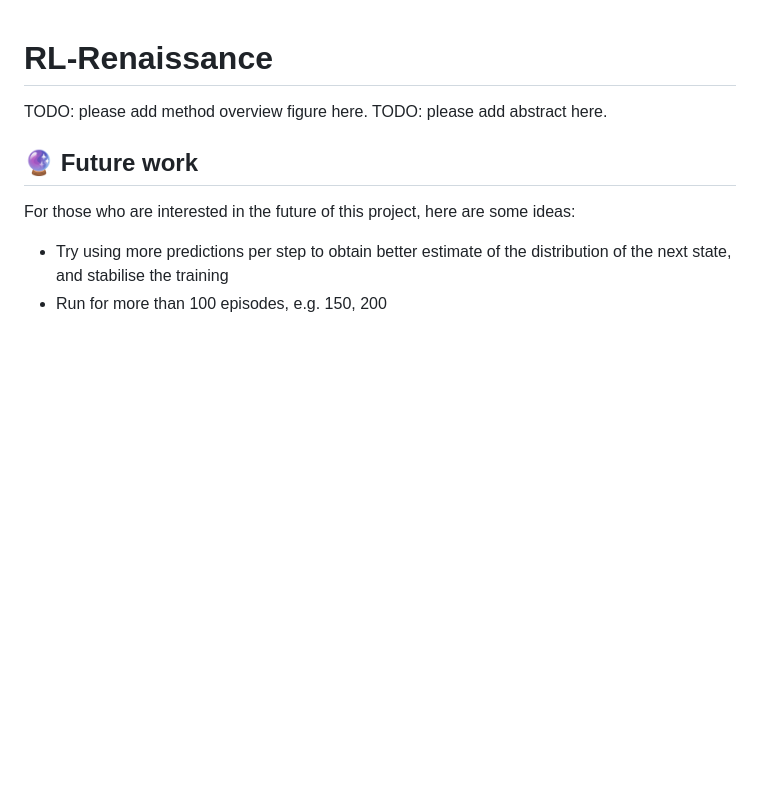
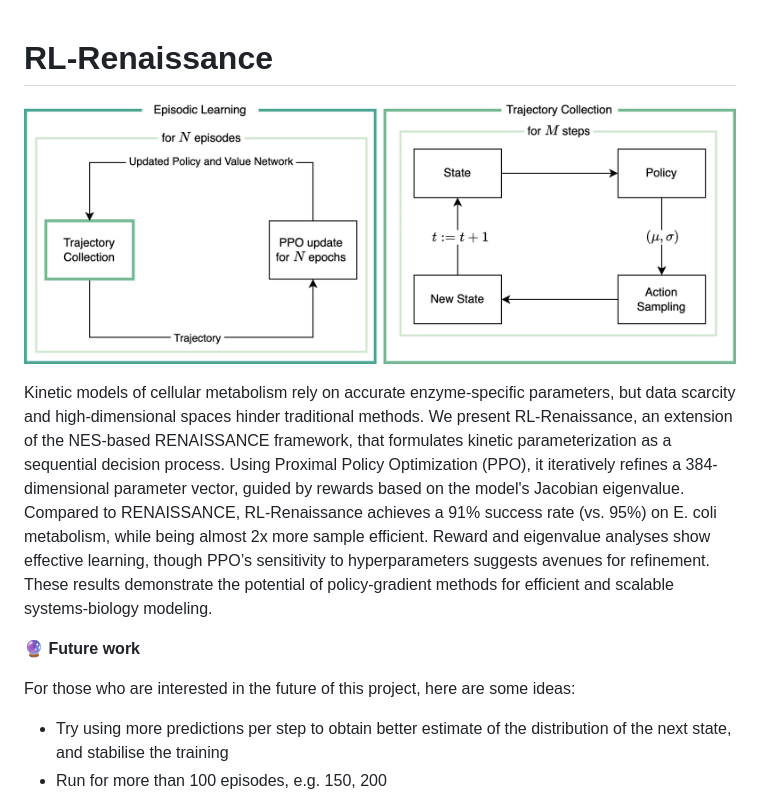
Before and after one commit to ludekcizinsky/rl-renaissance, a Markdown page: README.md, the part around the change. Rendered like a GitHub page; pictures changed too: assets/method_overview.png (added); blank space fills up the shorter version.

Commit message:
add main method overview and abstract

```diff
--- a/README.md
+++ b/README.md
@@ -1,10 +1,11 @@
 # RL-Renaissance
 
-TODO: please add method overview figure here.
-TODO: please add abstract here.
+![RL-Renaissance](assets/method_overview.png)
+
+Kinetic models of cellular metabolism rely on accurate enzyme-specific parameters, but data scarcity and high-dimensional spaces hinder traditional methods. We present RL-Renaissance, an extension of the NES-based RENAISSANCE framework, that formulates kinetic parameterization as a sequential decision process. Using Proximal Policy Optimization (PPO), it iteratively refines a 384-dimensional parameter vector, guided by rewards based on the model's Jacobian eigenvalue. Compared to RENAISSANCE, RL-Renaissance achieves a 91% success rate (vs. 95%) on E. coli metabolism, while being almost 2x more sample efficient. Reward and eigenvalue analyses show effective learning, though PPO’s sensitivity to hyperparameters suggests avenues for refinement. These results demonstrate the potential of policy-gradient methods for efficient and scalable systems-biology modeling.
 
 
-## 🔮 Future work
+🔮 **Future work**
 
 For those who are interested in the future of this project, here are some ideas:
 
```
Also changed, not shown: 2 other files.
